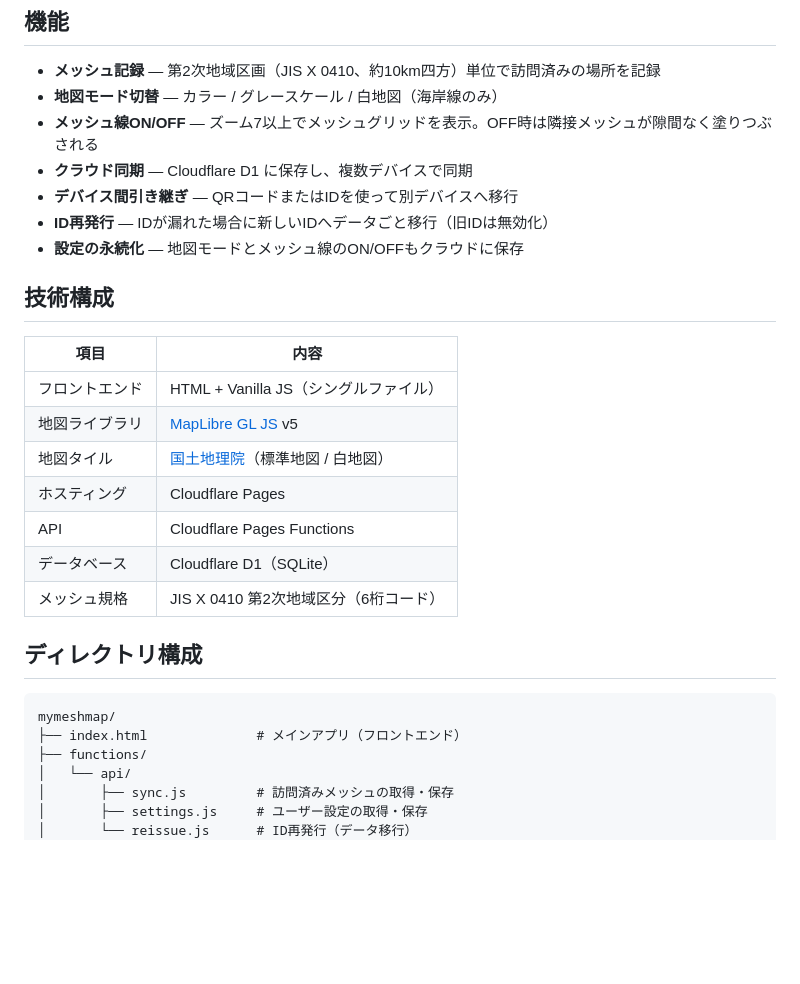
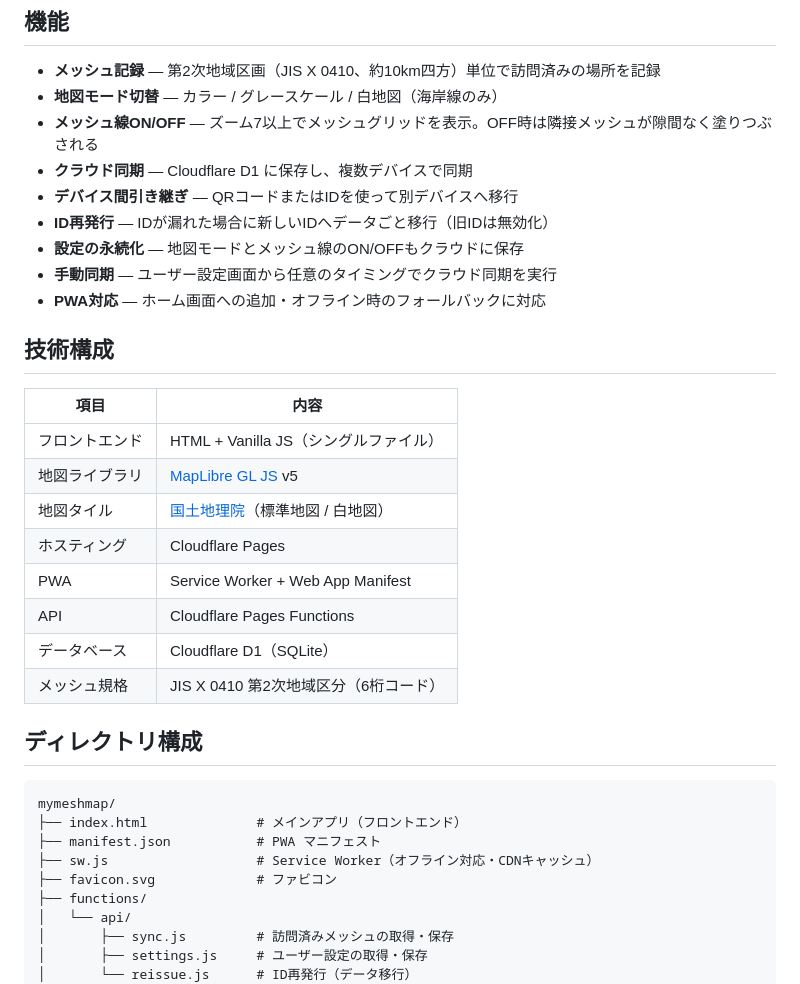
Before and after one commit to yto/mymeshmap, a Markdown page: README.md, the part around the change. Drawn GitHub-style; blank space fills up the shorter version.

Commit message:
Update README: add PWA, manual sync, new files

````diff
--- a/README.md
+++ b/README.md
@@ -13,6 +13,8 @@
 - **デバイス間引き継ぎ** — QRコードまたはIDを使って別デバイスへ移行
 - **ID再発行** — IDが漏れた場合に新しいIDへデータごと移行（旧IDは無効化）
 - **設定の永続化** — 地図モードとメッシュ線のON/OFFもクラウドに保存
+- **手動同期** — ユーザー設定画面から任意のタイミングでクラウド同期を実行
+- **PWA対応** — ホーム画面への追加・オフライン時のフォールバックに対応
 
 ## 技術構成
 
@@ -22,6 +24,7 @@
 | 地図ライブラリ | [MapLibre GL JS](https://maplibre.org/) v5 |
 | 地図タイル | [国土地理院](https://maps.gsi.go.jp/development/ichiran.html)（標準地図 / 白地図） |
 | ホスティング | Cloudflare Pages |
+| PWA | Service Worker + Web App Manifest |
 | API | Cloudflare Pages Functions |
 | データベース | Cloudflare D1（SQLite） |
 | メッシュ規格 | JIS X 0410 第2次地域区分（6桁コード） |
@@ -31,6 +34,9 @@
 ```
 mymeshmap/
 ├── index.html              # メインアプリ（フロントエンド）
+├── manifest.json           # PWA マニフェスト
+├── sw.js                   # Service Worker（オフライン対応・CDNキャッシュ）
+├── favicon.svg             # ファビコン
 ├── functions/
 │   └── api/
 │       ├── sync.js         # 訪問済みメッシュの取得・保存
````
